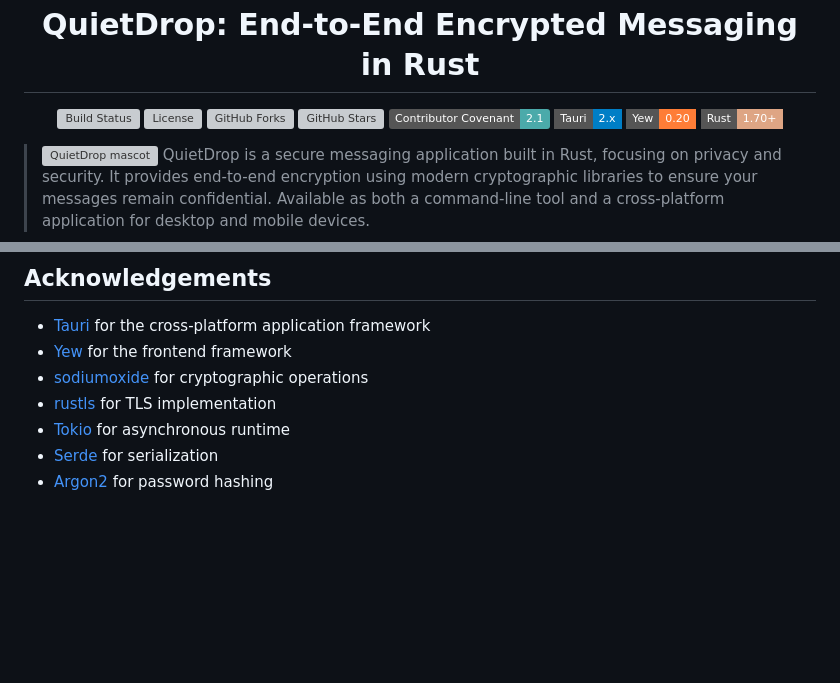
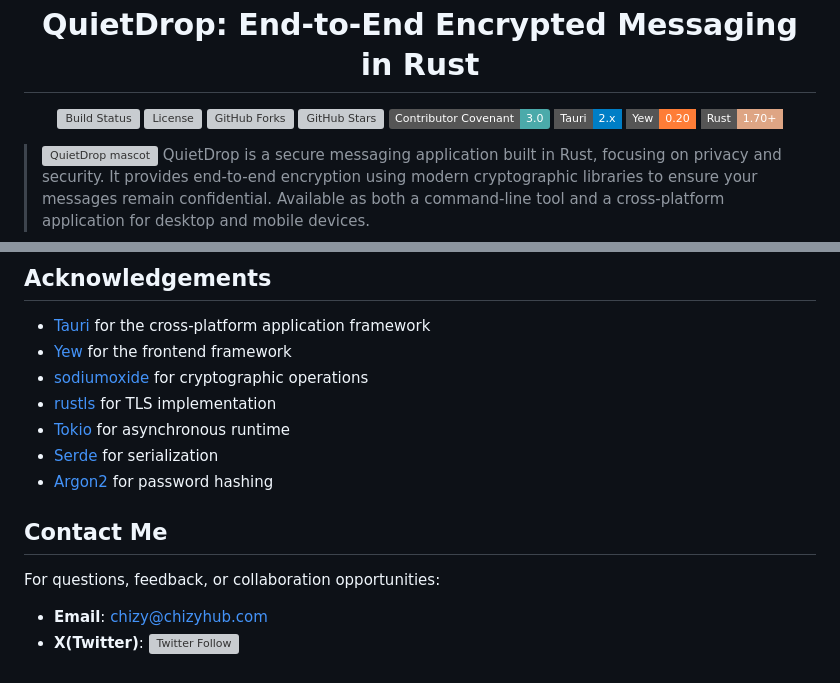
Before and after one commit to chizy7/QuietDrop, a Markdown page: README.md, 2 parts joined by grey strips. Rendered like a GitHub page; badges without logos; blank space fills up the shorter version; grey boxes are pictures that could not be loaded.

```diff
--- a/README.md
+++ b/README.md
@@ -10,7 +10,7 @@
     <a href="https://github.com/chizy7/QuietDrop/blob/master/LICENSE"><img src="https://img.shields.io/github/license/chizy7/QuietDrop?style=flat-square" alt="License"></a>
     <a href="https://github.com/chizy7/QuietDrop"><img src="https://img.shields.io/github/forks/chizy7/QuietDrop?style=flat-square" alt="GitHub Forks"></a>
     <a href="https://github.com/chizy7/QuietDrop/stargazers"><img src="https://img.shields.io/github/stars/chizy7/QuietDrop?style=flat-square" alt="GitHub Stars"></a>
-    <a href="CODE_OF_CONDUCT.md"><img src="https://img.shields.io/badge/Contributor%20Covenant-2.1-4baaaa.svg" alt="Contributor Covenant"></a>
+    <a href="CODE_OF_CONDUCT.md"><img src="https://img.shields.io/badge/Contributor%20Covenant-3.0-4baaaa.svg" alt="Contributor Covenant"></a>
     <a href="https://tauri.app"><img src="https://img.shields.io/badge/Tauri-2.x-blue?style=flat-square" alt="Tauri"></a>
     <a href="https://yew.rs"><img src="https://img.shields.io/badge/Yew-0.20-orange?style=flat-square" alt="Yew"></a>
     <a href="https://www.rust-lang.org"><img src="https://img.shields.io/badge/Rust-1.70%2B-dea584?style=flat-square" alt="Rust"></a>
@@ -198,3 +198,10 @@ QuietDrop is licensed under the [MIT License](LICENSE).
 - [Tokio](https://github.com/tokio-rs/tokio) for asynchronous runtime
 - [Serde](https://github.com/serde-rs/serde) for serialization
 - [Argon2](https://github.com/P-H-C/phc-winner-argon2) for password hashing
+
+## Contact Me
+
+For questions, feedback, or collaboration opportunities:
+
+- **Email**: [chizy@chizyhub.com](mailto:chizy@chizyhub.com)
+- **X(Twitter)**: [![Twitter Follow](https://img.shields.io/twitter/follow/chizyization?style=social)](https://x.com/Chizyization)
```
Also changed, not shown: CODE_OF_CONDUCT.md (+75 -118 lines).
